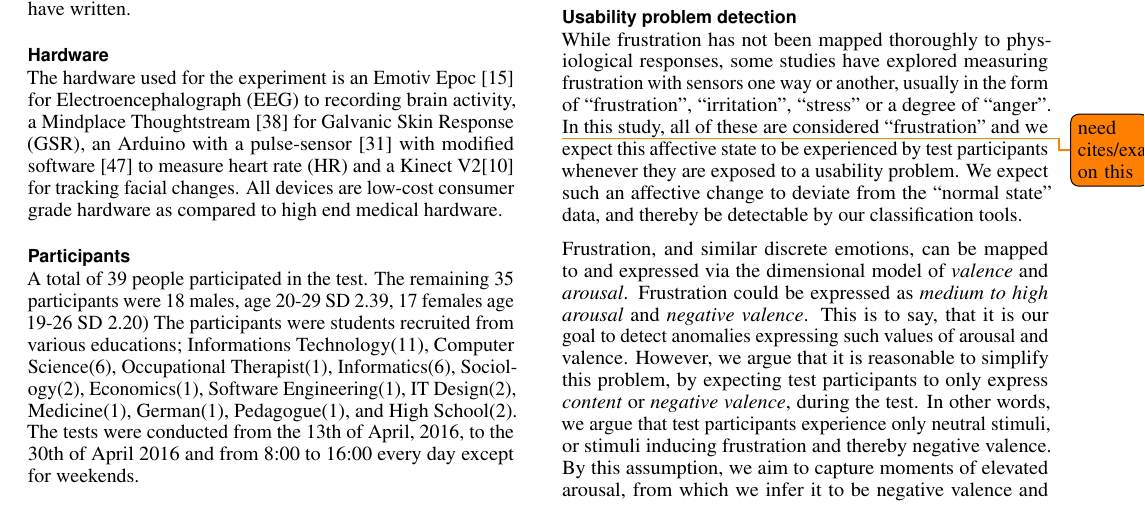
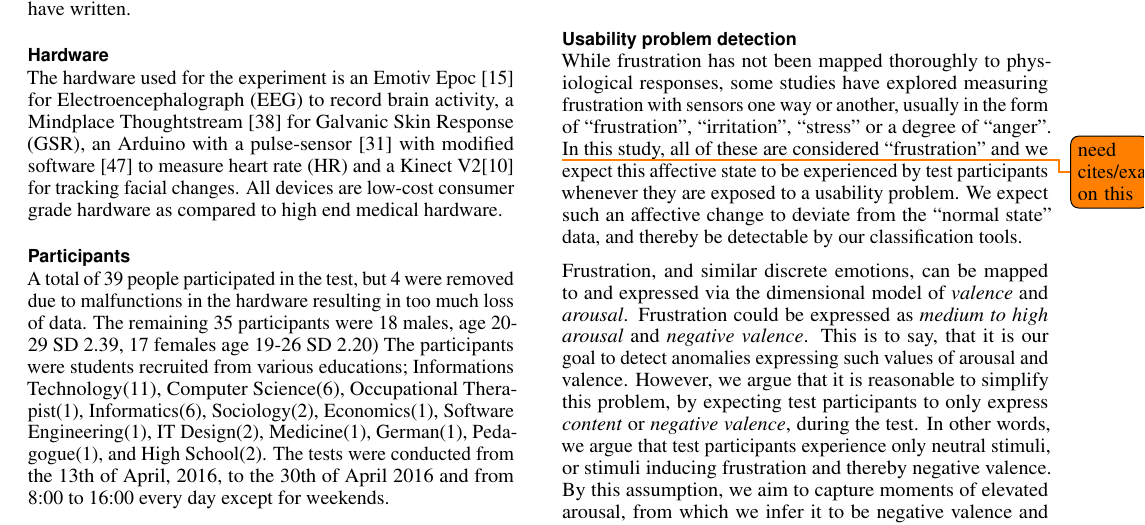
Before and after one commit to Bendername/is101f16, a LaTeX document (Second-Article/Main.tex, which reads Second-Article/structure/method.tex): part of page 4 of 12, cut so that both start at the same text. Compiled offline with pdfLaTeX.

Commit message:
Added why 4 TPs were removed

```diff
--- a/Second-Article/structure/method.tex
+++ b/Second-Article/structure/method.tex
@@ -76,11 +76,11 @@ user to notice that the caret has moved. While task 4 and 5 could induce an inst
 certain that this is the case, as they might be looking at the keyboard while the error occurs and first discover it, when they look up to verify what they have written.
 
 \subsection{Hardware}
-The hardware used for the experiment is an Emotiv Epoc~\cite{emotiv_epoc_website} for Electroencephalograph (EEG) to recording brain activity, a Mindplace Thoughtstream~\cite{thoughtstream} for Galvanic Skin Response (GSR), an Arduino with a pulse-sensor~\cite{pulsesensor} with modified software~\cite{pulsesensorgit} to measure heart rate (HR) and a Kinect V2\cite{kinect_specs3} for tracking facial changes.
+The hardware used for the experiment is an Emotiv Epoc~\cite{emotiv_epoc_website} for Electroencephalograph (EEG) to record brain activity, a Mindplace Thoughtstream~\cite{thoughtstream} for Galvanic Skin Response (GSR), an Arduino with a pulse-sensor~\cite{pulsesensor} with modified software~\cite{pulsesensorgit} to measure heart rate (HR) and a Kinect V2\cite{kinect_specs3} for tracking facial changes.
 All devices are low-cost consumer grade hardware as compared to high end medical hardware.
 
 \subsection{Participants}
-A total of 39 people participated in the test.
+A total of 39 people participated in the test, but 4 were removed due to malfunctions in the hardware resulting in too much loss of data.
 The remaining 35 participants were 18 males, age 20-29 SD 2.39, 17 females age 19-26 SD 2.20)
 The participants were students recruited from various educations; Informations Technology(11), Computer Science(6), Occupational Therapist(1), Informatics(6), Sociology(2), Economics(1), Software Engineering(1), IT Design(2), Medicine(1), German(1), Pedagogue(1), and High School(2).
 The tests were conducted from the 13th of April, 2016, to the 30th of April 2016 and from 8:00 to 16:00 every day except for weekends.
```
